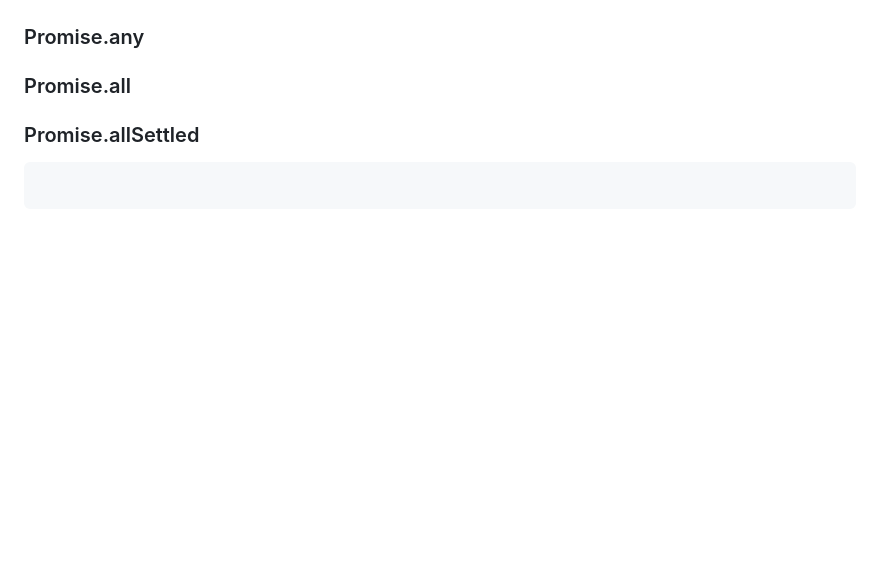
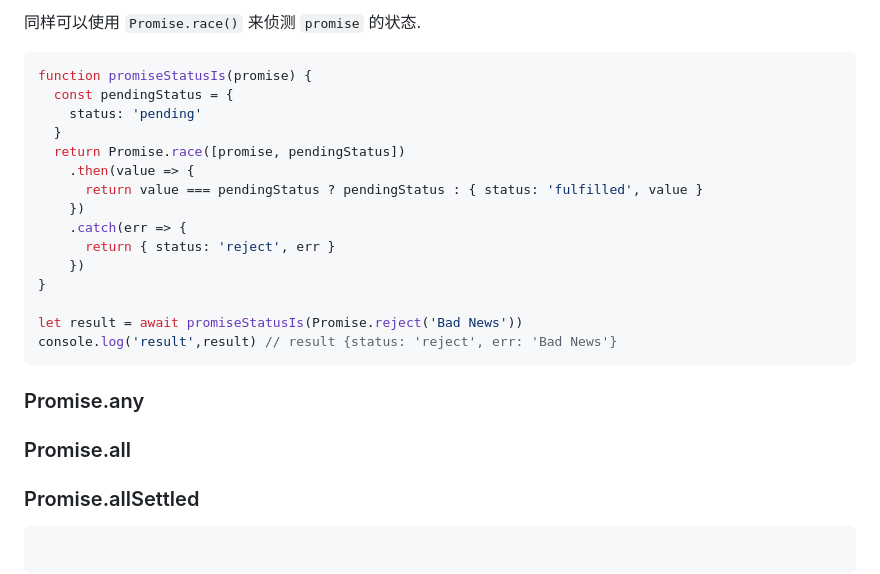
Before and after one commit to wangyuanjian/Levi-frontend-tears, a Markdown page: 03js/06Promise_其他API.md, the part around the change printed below. Drawn GitHub-style; blank space fills up the shorter version.

````diff
--- a/03js/06Promise_其他API.md
+++ b/03js/06Promise_其他API.md
@@ -124,3 +173,21 @@ Promise.reject.call(NonPromiseConstructor, '为啥放假要调休')
+同样可以使用 `Promise.race()` 来侦测 `promise` 的状态.
+```js
+function promiseStatusIs(promise) {
+  const pendingStatus = {
+    status: 'pending'
+  }
+  return Promise.race([promise, pendingStatus])
+    .then(value => {
+      return value === pendingStatus ? pendingStatus : { status: 'fulfilled', value }
+    })
+    .catch(err => {
+      return { status: 'reject', err }
+    })
+}
+
+let result = await promiseStatusIs(Promise.reject('Bad News'))
+console.log('result',result) // result {status: 'reject', err: 'Bad News'}
+```
 ### Promise.any
 ### Promise.all
 ### Promise.allSettled
````
Also changed, not shown: other parts of 03js/06Promise_其他API.md (+49 -0 lines), image/Snipaste_2023-01-06_15-00-38.png (added), image/Snipaste_2023-01-06_15-30-45.png (added).
